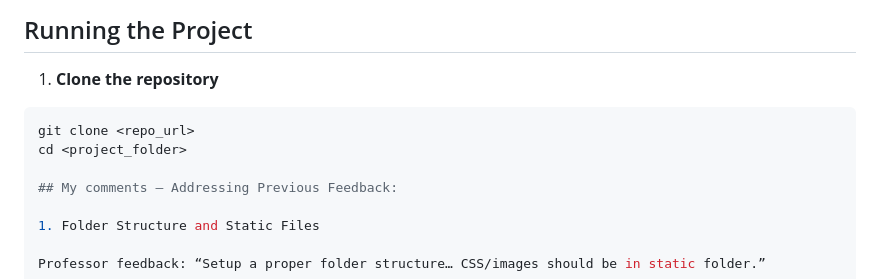
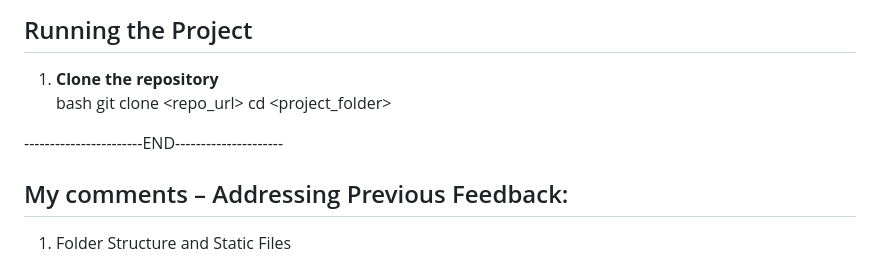
Before and after one commit to jdofat/JadeDofatFinalProject, a Markdown page: README.md, the part around the change. Rendered like a GitHub page.

````diff
--- a/README.md
+++ b/README.md
@@ -112,10 +112,11 @@ Internship Finder is made for college students to search internships efficiently
 ## Running the Project
 
 1. **Clone the repository**
-```bash
+bash
 git clone <repo_url>
 cd <project_folder>
 
+-----------------------END---------------------
 ## My comments – Addressing Previous Feedback:
 
 1. Folder Structure and Static Files
````
